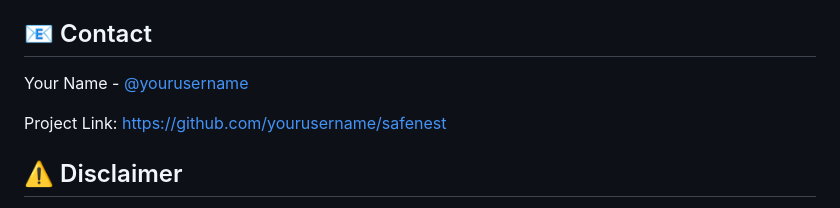
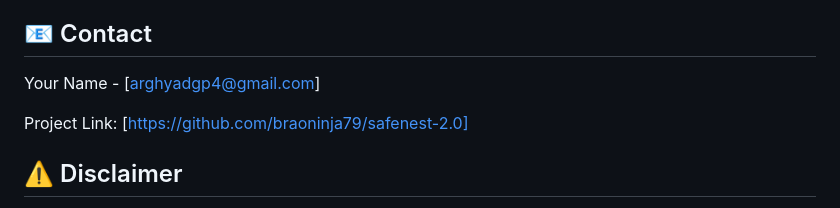
Before and after one commit to braoninja79/safenest-2.0, a Markdown page: README.md, the part around the change. Rendered like a GitHub page.

```diff
--- a/README.md
+++ b/README.md
@@ -148,9 +148,9 @@ This project is licensed under the MIT License - see the [LICENSE](LICENSE) file
 
 ## 📧 Contact
 
-Your Name - [@yourusername](https://twitter.com/yourusername)
+Your Name - [arghyadgp4@gmail.com]
 
-Project Link: [https://github.com/yourusername/safenest](https://github.com/yourusername/safenest)
+Project Link: [https://github.com/braoninja79/safenest-2.0]
 
 ## ⚠️ Disclaimer
 
```
